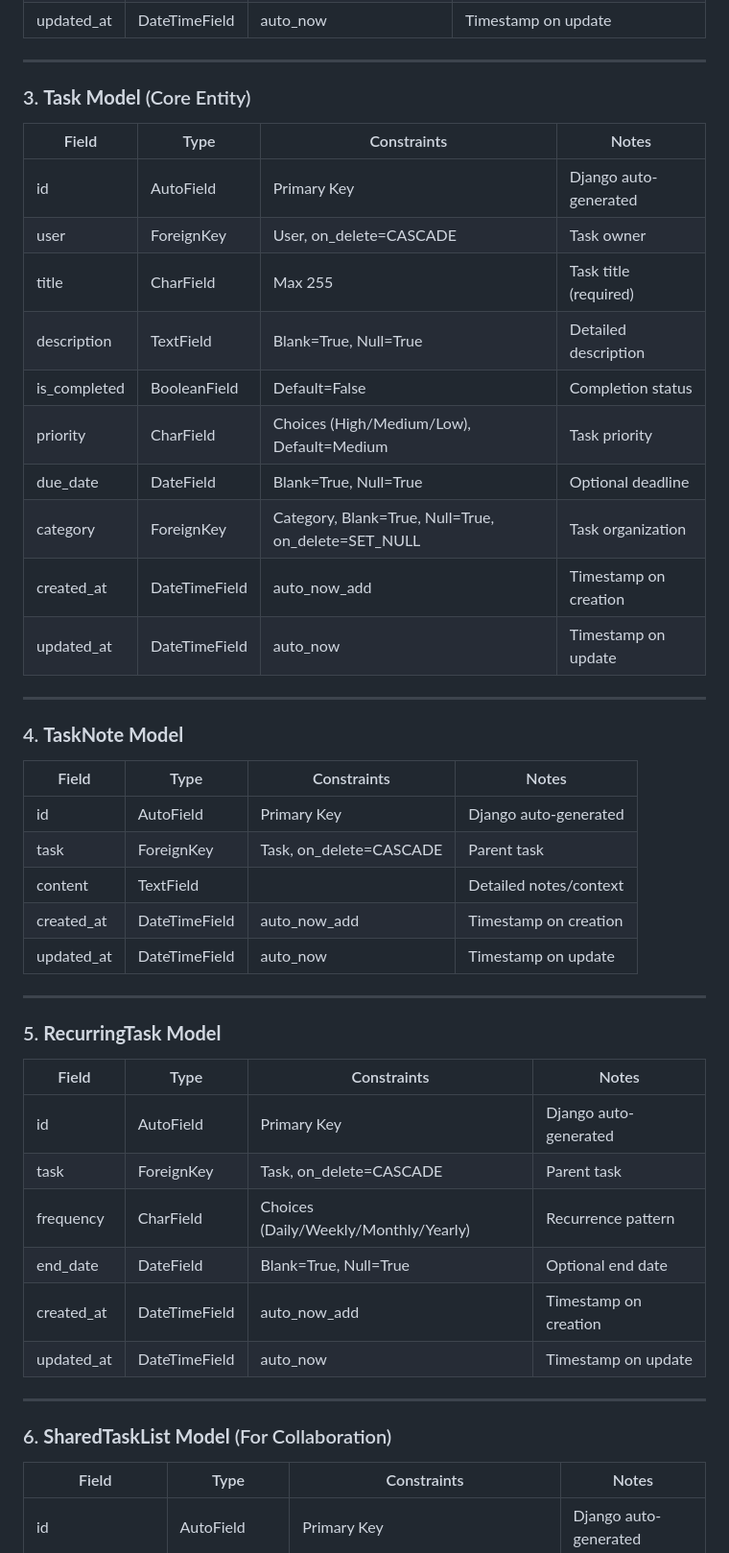
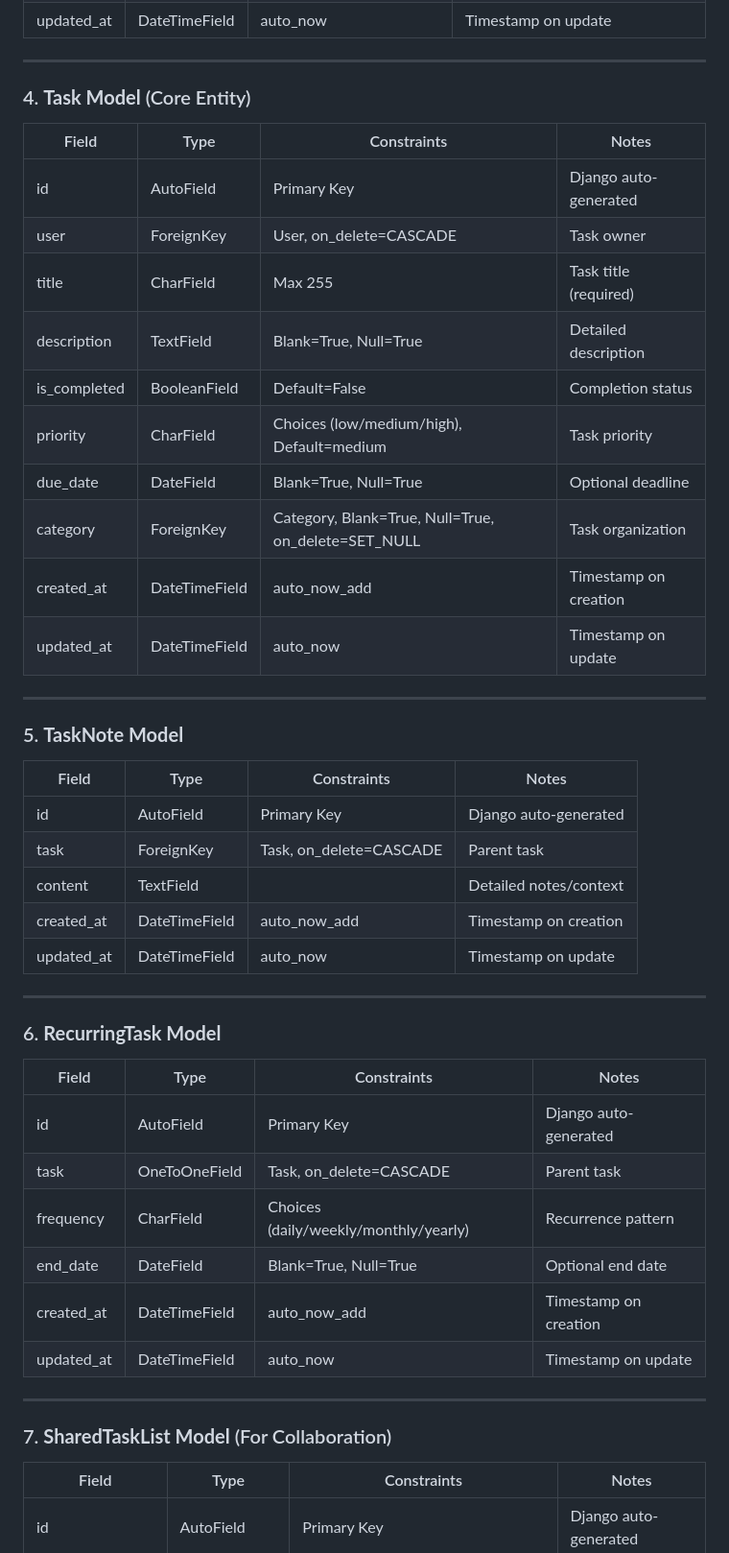
Before and after one commit to DarylMurphyCoder/planit, a Markdown page: ERD.md, the part around one of its changes. Shown at 96% size. Rendered like a GitHub page.

Commit message:
Update ERD to match actual implemented models - add UserProfile, remove Notification

```diff
--- a/ERD.md
+++ b/ERD.md
@@ -93,7 +120,7 @@
 
 ---
 
-### 3. **Task Model** (Core Entity)
+### 4. **Task Model** (Core Entity)
 | Field | Type | Constraints | Notes |
 |-------|------|-------------|-------|
 | id | AutoField | Primary Key | Django auto-generated |
@@ -101,7 +128,7 @@
 | title | CharField | Max 255 | Task title (required) |
 | description | TextField | Blank=True, Null=True | Detailed description |
 | is_completed | BooleanField | Default=False | Completion status |
-| priority | CharField | Choices (High/Medium/Low), Default=Medium | Task priority |
+| priority | CharField | Choices (low/medium/high), Default=medium | Task priority |
 | due_date | DateField | Blank=True, Null=True | Optional deadline |
 | category | ForeignKey | Category, Blank=True, Null=True, on_delete=SET_NULL | Task organization |
 | created_at | DateTimeField | auto_now_add | Timestamp on creation |
@@ -109,7 +136,7 @@
 
 ---
 
-### 4. **TaskNote Model**
+### 5. **TaskNote Model**
 | Field | Type | Constraints | Notes |
 |-------|------|-------------|-------|
 | id | AutoField | Primary Key | Django auto-generated |
@@ -120,19 +147,19 @@
 
 ---
 
-### 5. **RecurringTask Model**
+### 6. **RecurringTask Model**
 | Field | Type | Constraints | Notes |
 |-------|------|-------------|-------|
 | id | AutoField | Primary Key | Django auto-generated |
-| task | ForeignKey | Task, on_delete=CASCADE | Parent task |
-| frequency | CharField | Choices (Daily/Weekly/Monthly/Yearly) | Recurrence pattern |
+| task | OneToOneField | Task, on_delete=CASCADE | Parent task |
+| frequency | CharField | Choices (daily/weekly/monthly/yearly) | Recurrence pattern |
 | end_date | DateField | Blank=True, Null=True | Optional end date |
 | created_at | DateTimeField | auto_now_add | Timestamp on creation |
 | updated_at | DateTimeField | auto_now | Timestamp on update |
 
 ---
 
-### 6. **SharedTaskList Model** (For Collaboration)
+### 7. **SharedTaskList Model** (For Collaboration)
 | Field | Type | Constraints | Notes |
 |-------|------|-------------|-------|
 | id | AutoField | Primary Key | Django auto-generated |
```
Also changed, not shown: other parts of ERD.md (+77 -58 lines).
